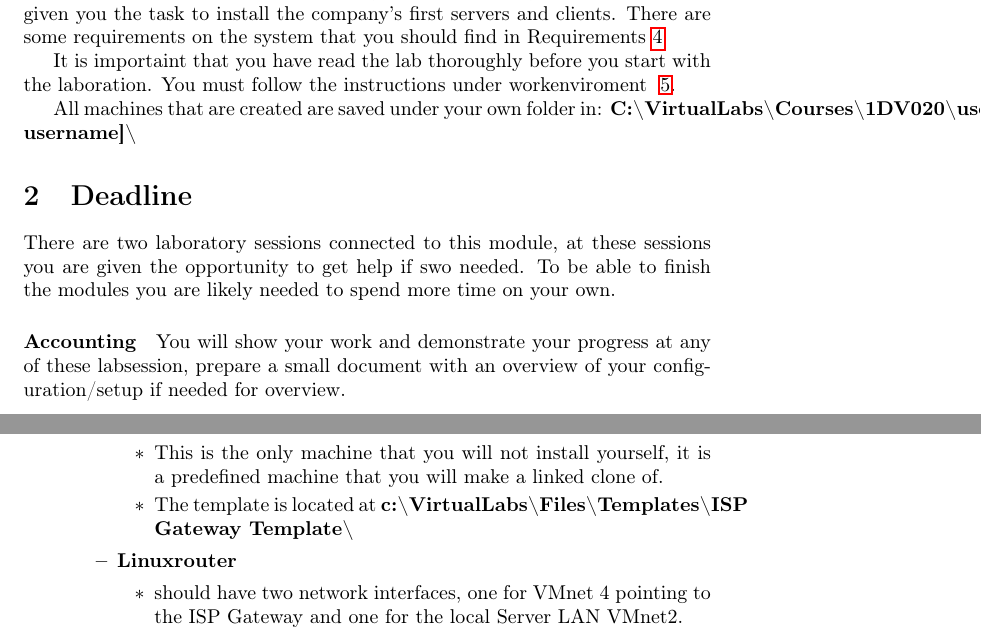
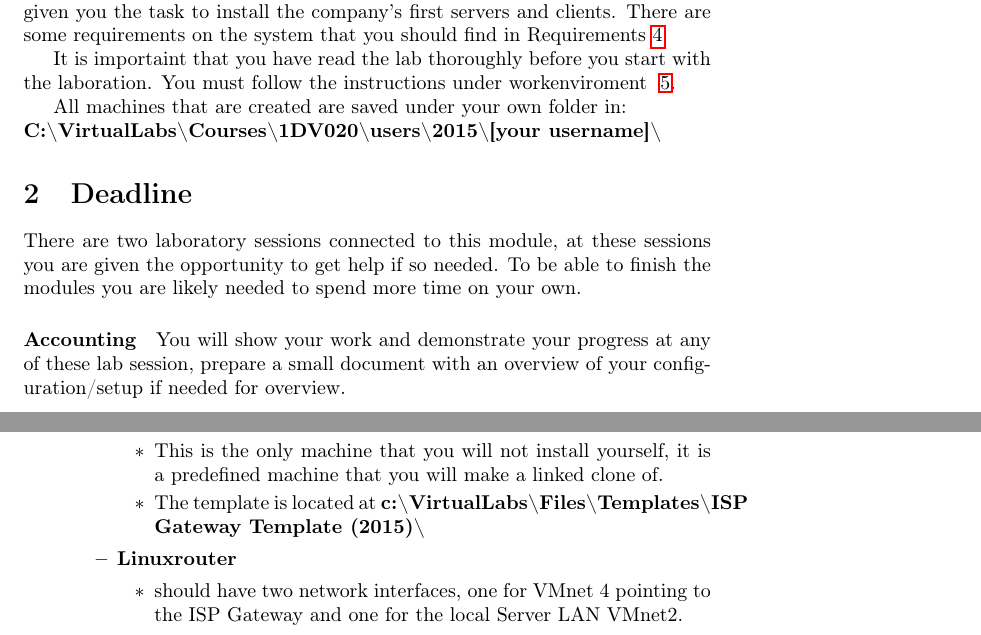
Before and after one commit to 1DV020/labs, a LaTeX document (Lab 1/Lab_1.tex): two parts of pages 2 and 4 of 4, joined at a grey line, cut so that both start at the same text. Compiled offline with pdfLaTeX; a LaTeX package or settings file that is missing is left out.

Commit message:
Spelling correction and added PDF

```diff
--- a/Lab 1/Lab_1.tex
+++ b/Lab 1/Lab_1.tex
@@ -47,7 +47,7 @@
     \textsc{Linnéuniversitetet} \\ [25pt] % Universitetes namn
     \horrule{0.5pt} \\[0.4cm] % Tunn linje högst upp
     \huge Laboration 1\\ % Arbetes titel
-	\large \textcolor{gray}{1dv020 -- Serveradministraion}
+	\large \textcolor{gray}{1DV020 -- Serveradministraion}
     \horrule{0.5pt} \\[0.4cm] % Tunn linje längst ner
 }
 
@@ -70,17 +70,17 @@ You are an IT-technican on a small newly founded company and the board have give
 
 It is importaint that you have read the lab thoroughly before you start with the laboration. You must follow the instructions under workenviroment ~\ref{enviroment}.
 
-All machines that are created are saved under your own folder in:
-\textbf{C:\textbackslash VirtualLabs\textbackslash Courses\textbackslash 1DV020\textbackslash users\textbackslash 2013\textbackslash [your username]\textbackslash }
+All machines that are created are saved under your own folder in: \newline
+\textbf{C:\textbackslash VirtualLabs\textbackslash Courses\textbackslash 1DV020\textbackslash users\textbackslash 2015\textbackslash [your username]\textbackslash }
 
 %------------------------------------------------
 %	Deadline
 %------------------------------------------------
 \section{Deadline}
 
-There are two laboratory sessions connected to this module, at these sessions you are given the opportunity to get help if swo needed. To be able to finish the modules you are likely needed to spend more time on your own.
+There are two laboratory sessions connected to this module, at these sessions you are given the opportunity to get help if so needed. To be able to finish the modules you are likely needed to spend more time on your own.
 
-\paragraph{Accounting} You will show your work and demonstrate your progress at any of these labsession, prepare a small document with an overview of your configuration/setup if needed for overview.
+\paragraph{Accounting} You will show your work and demonstrate your progress at any of these lab session, prepare a small document with an overview of your configuration/setup if needed for overview.
 
 \pagebreak
 %------------------------------------------------
@@ -116,7 +116,7 @@ Aside from the network sketch there are some requirements the company have but o
         \item \textbf{ISP Gateway}
         \begin{itemize}
 		\item This is the only machine that you will not install yourself, it is a predefined machine that you will make a linked clone of.
-        	\item The template is located at \textbf{c:\textbackslash VirtualLabs\textbackslash Files\textbackslash Templates\textbackslash ISP Gateway Template\textbackslash }
+        	\item The template is located at \textbf{c:\textbackslash VirtualLabs\textbackslash Files\textbackslash Templates\textbackslash ISP Gateway Template (2015)\textbackslash }
         \end{itemize}
 
         \item \textbf{Linuxrouter}
```
Also changed, not shown: Lab 1/Lab_1.pdf (added), Lab 1/Lab_1.tex (4 more changed lines).
